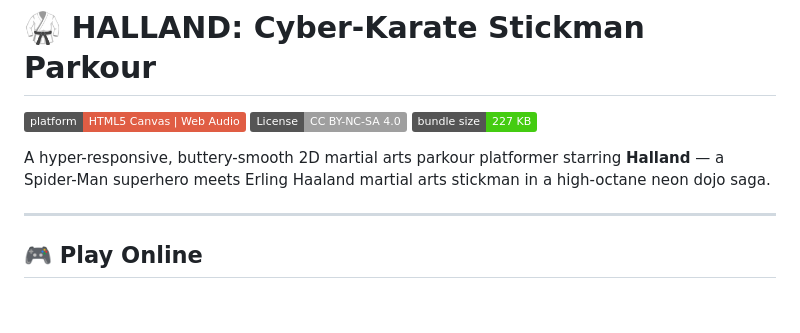
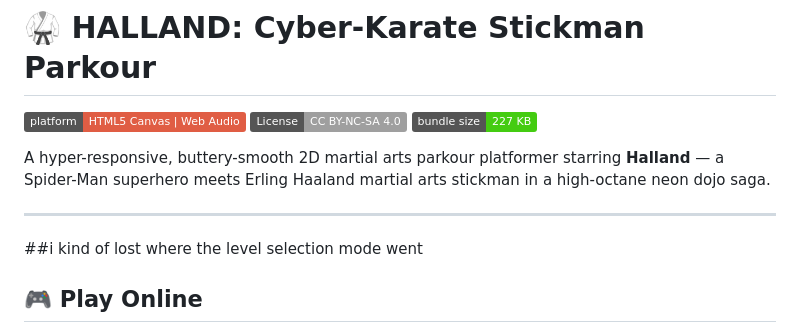
Before and after one commit to ConnorShih578/Halland, a Markdown page: README.md, the part around the change. Drawn GitHub-style; badges without logos; blank space fills up the shorter version.

```diff
--- a/README.md
+++ b/README.md
@@ -7,7 +7,7 @@
 A hyper-responsive, buttery-smooth 2D martial arts parkour platformer starring **Halland** — a Spider-Man superhero meets Erling Haaland martial arts stickman in a high-octane neon dojo saga.
 
 ---
-
+##i kind of lost where the level selection mode went
 ## 🎮 Play Online
 You can play the game directly in your browser with zero downloads:
 👉 **[Play Halland on GitHub Pages](https://connorshih578.github.io/Halland/)**
```
